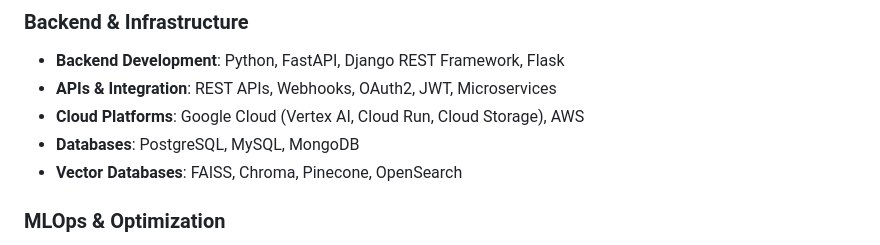
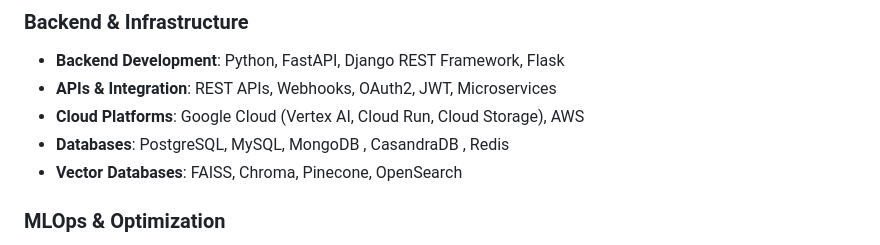
Before and after one commit to achuajays/achuajays, a Markdown page: Readme.md, the part around the change. Rendered like a GitHub page.

```diff
--- a/Readme.md
+++ b/Readme.md
@@ -22,7 +22,7 @@
 - **Backend Development**: Python, FastAPI, Django REST Framework, Flask
 - **APIs & Integration**: REST APIs, Webhooks, OAuth2, JWT, Microservices
 - **Cloud Platforms**: Google Cloud (Vertex AI, Cloud Run, Cloud Storage), AWS
-- **Databases**: PostgreSQL, MySQL, MongoDB
+- **Databases**: PostgreSQL, MySQL, MongoDB , CasandraDB , Redis
 - **Vector Databases**: FAISS, Chroma, Pinecone, OpenSearch
 
 ### MLOps & Optimization
```
